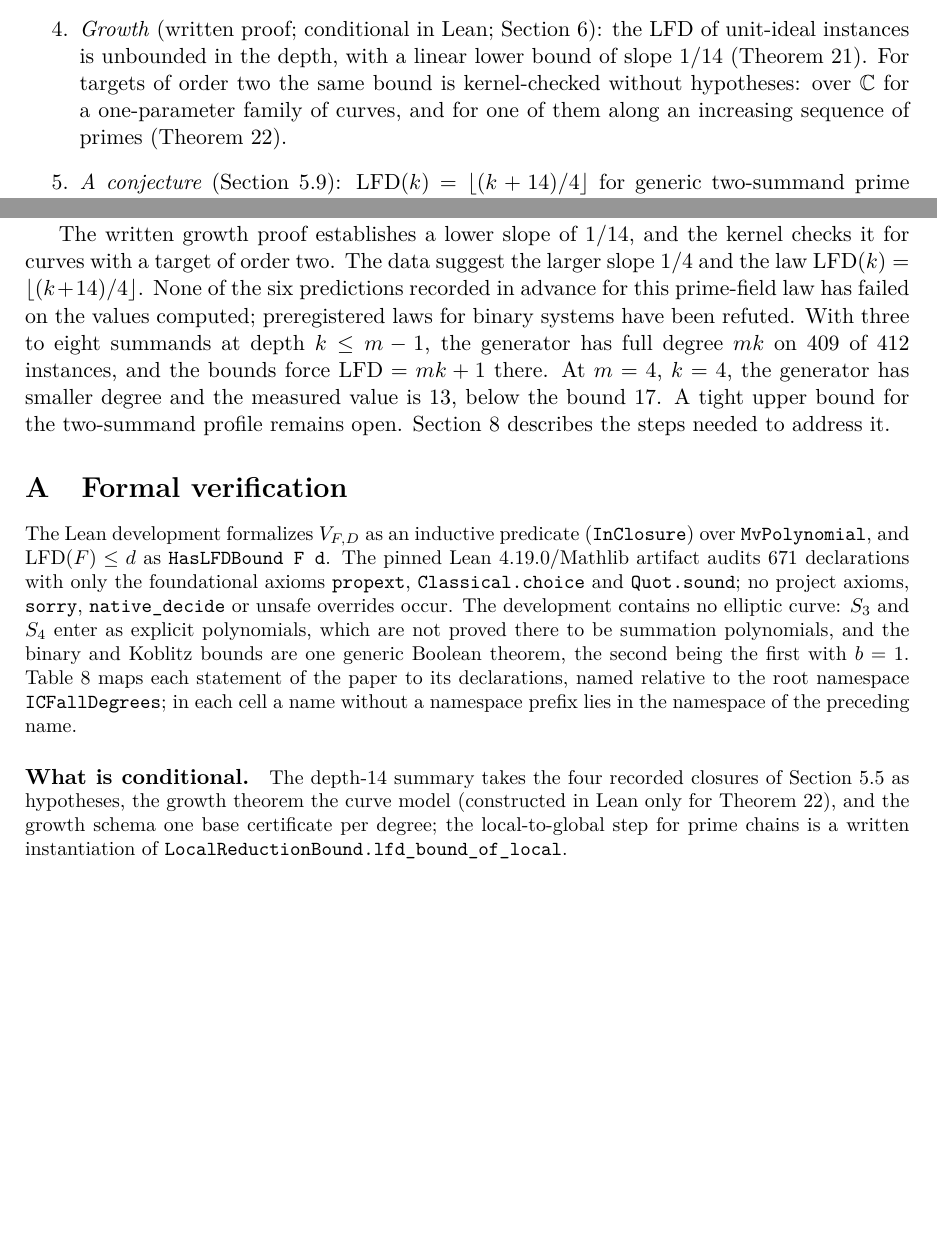
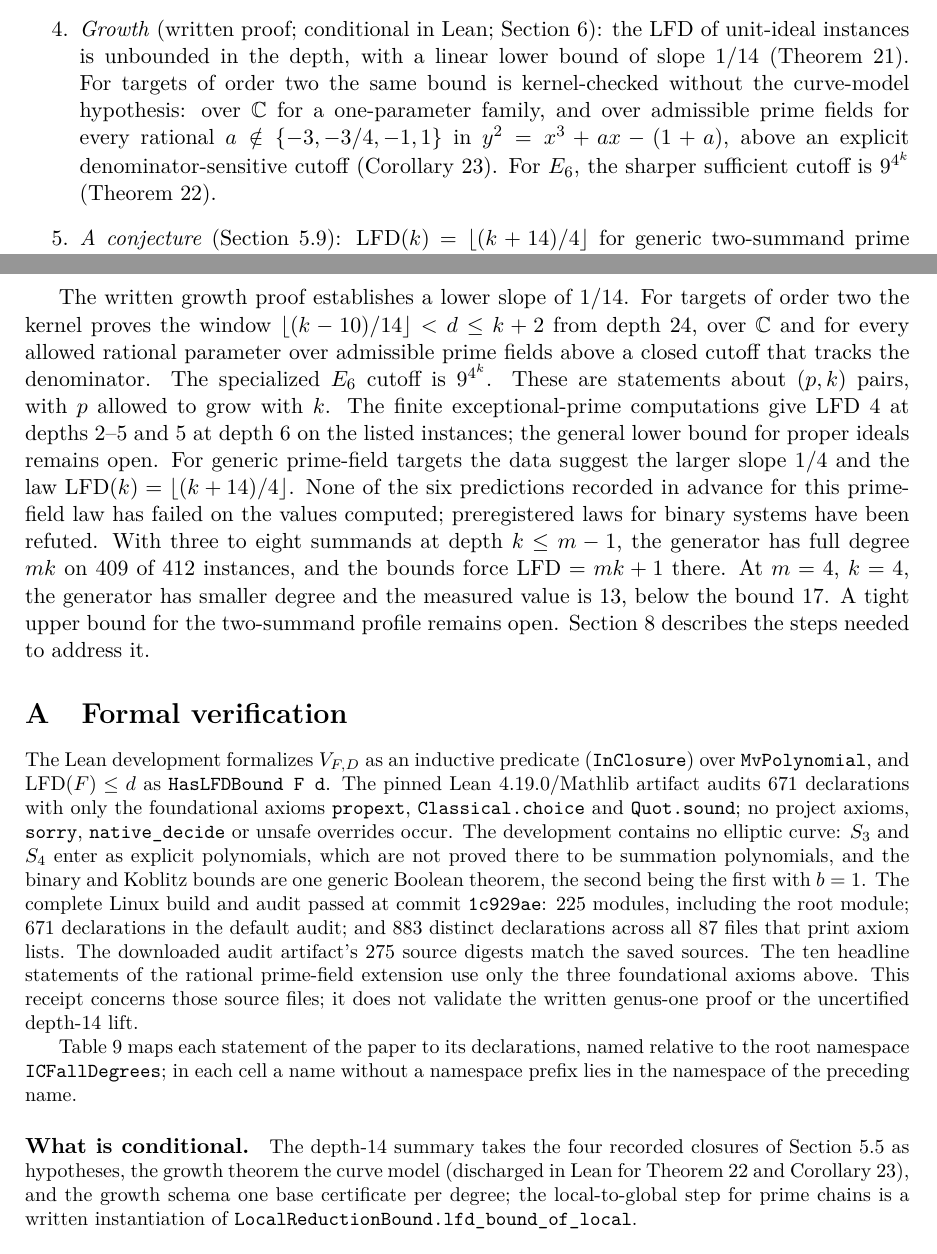
Before and after one commit to isogeny-labs/lfd-summation-systems, a LaTeX paper (paper/curve-lfd-bounds.tex): two parts of pages 2 and 35 of 41 before the commit and two parts of pages 2 and 36 of 42 after it, joined at a grey line, cut so that both start at the same text, the shorter picture padded with empty space. The pictures show the PDF file paper/curve-lfd-bounds.pdf that the author committed with the source.

Commit message:
Bring paper summaries, proof map and evidence up to date

```diff
--- a/paper/curve-lfd-bounds.tex
+++ b/paper/curve-lfd-bounds.tex
@@ -139,9 +139,12 @@ draft are marked as such and are not claimed here (Remark~\ref{rem:binarydraft})
  Section~\ref{sec:growth}): the LFD of unit-ideal instances is unbounded in
  the depth, with a linear lower bound of slope $1/14$
  (Theorem~\ref{thm:growth}). For targets of order two the same bound is
- kernel-checked without hypotheses: over $\mathbb{C}$ for a one-parameter
- family of curves, and for one of them along an increasing sequence of
- primes (Theorem~\ref{thm:growthfixed}).
+ kernel-checked without the curve-model hypothesis: over $\mathbb{C}$ for
+ a one-parameter family, and over admissible prime fields for every
+ rational $a\notin\{-3,-3/4,-1,1\}$ in $y^2=x^3+ax-(1+a)$, above an
+ explicit denominator-sensitive cutoff (Corollary~\ref{cor:rationalprime}).
+ For $E_6$, the sharper sufficient cutoff is $9^{4^k}$
+ (Theorem~\ref{thm:growthfixed}).
 \item \emph{A conjecture} (Section~\ref{sec:conjecture}):
  $\lfd(k)=\lfloor(k+14)/4\rfloor$ for generic two-summand prime chain
  systems; six predictions were recorded before the computations: three
@@ -1986,0 +1998 @@ the count predicts; the enumeration is exact and is not kernel-checked.
+refute the asymptotic lower bound for proper ideals.
@@ -2169,5 +2213,5 @@ below, followed by computations that could test the proposed explanations.
  unpublished draft (Remark~\ref{rem:binarydraft}) is a candidate, and a
  kernel proof of it would settle its status. A second implementation reaching $k\ge11$ would replicate
  Section~\ref{sec:binarydeep} independently.
-\item \emph{The growth theorem in the kernel.} The kernel has a curve model
- only for curves with a target of order two, in characteristic $0$ for a
+\item \emph{The growth theorem in the kernel.} The order-two target
+ family now has a kernel proof over $\mathbb{C}$ and, for every allowed
@@ -2204,9 +2249,16 @@ degree-of-regularity breakpoints of Petit, Kosters and Messeng through
 their last depth $11$ and extend the profile to depth $14$; their unreduced
 presentation has the same LFD at these values.
 
-The written growth proof establishes a lower slope of $1/14$, and the
-kernel checks it for curves with a target of order two. The data
-suggest the larger slope $1/4$ and the law
+The written growth proof establishes a lower slope of $1/14$. For targets
+of order two the kernel proves the window
+$\lfloor(k-10)/14\rfloor<d\le k+2$ from depth $24$, over $\mathbb{C}$
+and for every allowed rational parameter over admissible prime fields
+above a closed cutoff that tracks the denominator. The specialized $E_6$
+cutoff is $9^{4^k}$. These are statements about $(p,k)$ pairs, with $p$
+allowed to grow with $k$. The finite exceptional-prime computations give
+LFD $4$ at depths $2$--$5$ and $5$ at depth $6$ on the listed instances;
+the general lower bound for proper ideals remains open. For generic
+prime-field targets the data suggest the larger slope $1/4$ and the law
 $\lfd(k)=\lfloor(k+14)/4\rfloor$. None of the six predictions recorded in
 advance for this prime-field law has failed on the values computed;
 preregistered laws for binary systems have been refuted. With three to
@@ -2230,6 +2282,16 @@ development contains no elliptic curve: $S_3$ and $S_4$ enter as explicit
 polynomials, which are not proved there to be summation polynomials, and the
 binary and Koblitz bounds are one generic Boolean theorem, the second being
 the first with $b=1$.
+The complete Linux build and audit passed at
+\href{https://github.com/isogeny-labs/lfd-summation-systems/actions/runs/43777495526}{commit \code{1c929ae}}:
+225 modules, including the root module; 671 declarations in the default
+audit; and 883 distinct declarations across all 87 files that print axiom
+lists. The downloaded audit artifact's 275 source digests match the saved
+sources. The ten headline statements of the rational prime-field extension
+use only the three foundational axioms above. This receipt concerns those
+source files; it does not validate the written genus-one proof or the
+uncertified depth-$14$ lift.
+
 Table~\ref{tab:lean} maps each statement of the paper to its declarations,
 named relative to the root namespace \code{ICFallDegrees}; in each cell a
 name without a namespace prefix lies in the namespace of the preceding name.
@@ -2274,8 +2337,8 @@ Theorem~\ref{thm:growthfixed} & (1) \code{GrowthCharZeroSeparatedFamily.\allowbr
 
 \paragraph{What is conditional.} The depth-$14$ summary takes the four
 recorded closures of Section~\ref{sec:depth14} as hypotheses, the growth
-theorem the curve model (constructed in Lean only for
-Theorem~\ref{thm:growthfixed}), and the growth schema one base certificate per
+theorem the curve model (discharged in Lean for
+Theorem~\ref{thm:growthfixed} and Corollary~\ref{cor:rationalprime}), and the growth schema one base certificate per
 degree; the local-to-global step for prime chains is a written
 instantiation of \code{LocalReductionBound.lfd\_bound\_of\_local}.
 
```
Also changed, not shown: paper/eprint-curve-lfd-bounds/EPRINT.md (+1 -1 lines), paper/README.md, paper/curve-lfd-bounds.pdf, paper/curve-lfd-bounds.tex (61 more changed lines), 1 other file.
